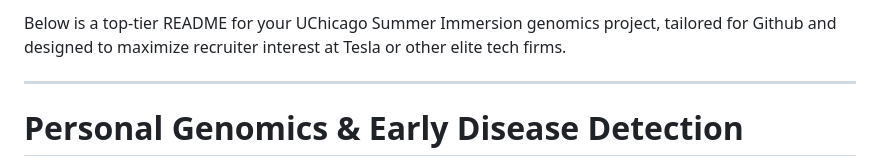
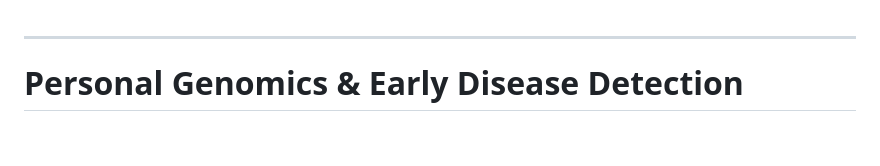
Before and after one commit to rainygold25/Mathematical-and-Computational-Research-in-Biological-Sciences, a Markdown page: README.md, the part around the change. GitHub-like rendering; blank space fills up the shorter version.

```diff
--- a/README.md
+++ b/README.md
@@ -1,5 +1,3 @@
-Below is a top-tier README for your UChicago Summer Immersion genomics project, tailored for Github and designed to maximize recruiter interest at Tesla or other elite tech firms.
-
 ***
 
 # Personal Genomics & Early Disease Detection
```
